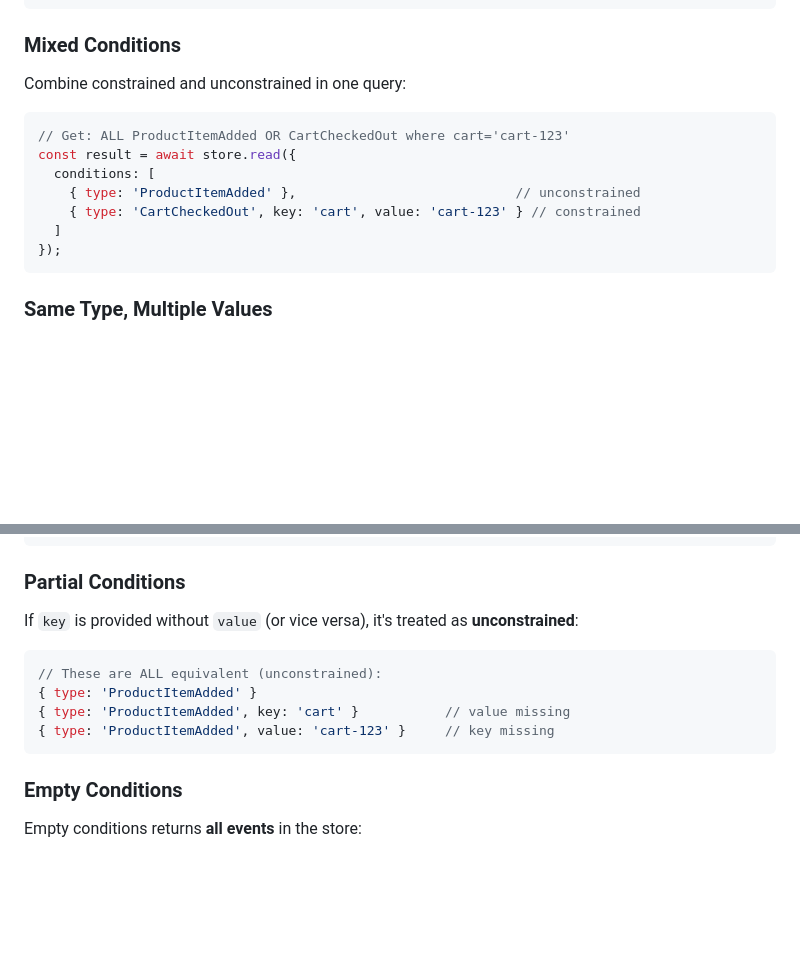
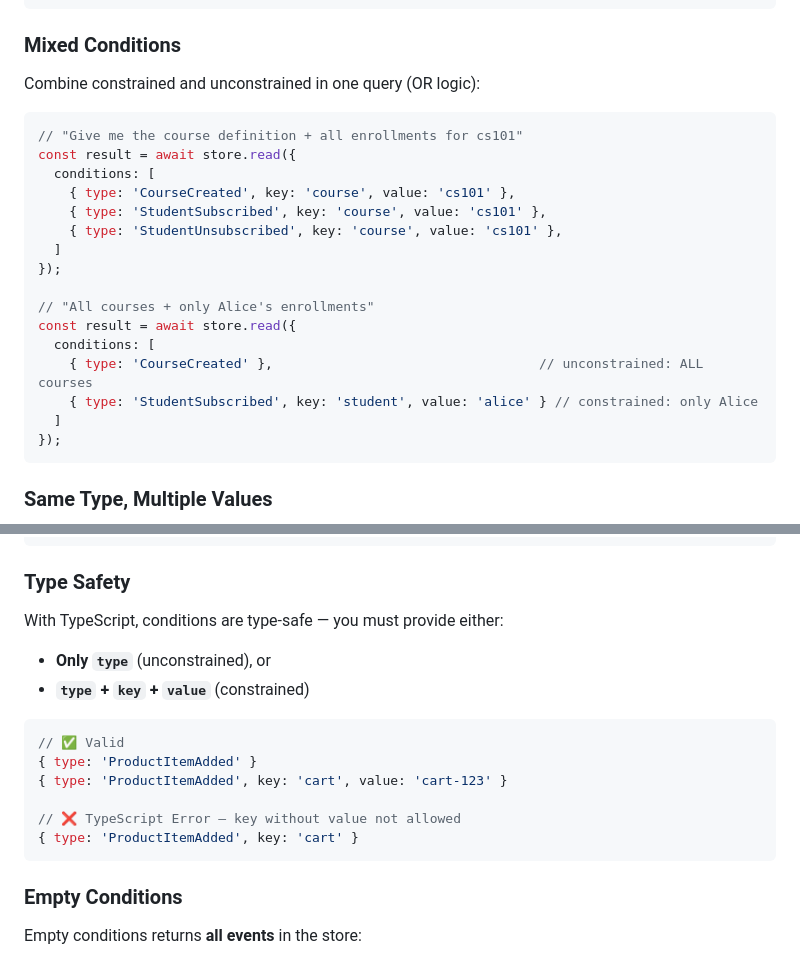
Before and after one commit to SBortz/boundlessdb, a Markdown page: README.md, 2 parts joined by grey strips. Rendered like a GitHub page; blank space fills up the shorter version.

Commit message:
docs: improve mixed conditions examples, add type safety note

````diff
--- a/README.md
+++ b/README.md
@@ -373,14 +373,23 @@ const result = await store.read({
 ```
 
 ### Mixed Conditions
-Combine constrained and unconstrained in one query:
+Combine constrained and unconstrained in one query (OR logic):
 
 ```typescript
-// Get: ALL ProductItemAdded OR CartCheckedOut where cart='cart-123'
+// "Give me the course definition + all enrollments for cs101"
 const result = await store.read({
   conditions: [
-    { type: 'ProductItemAdded' },                            // unconstrained
-    { type: 'CartCheckedOut', key: 'cart', value: 'cart-123' } // constrained
+    { type: 'CourseCreated', key: 'course', value: 'cs101' },
+    { type: 'StudentSubscribed', key: 'course', value: 'cs101' },
+    { type: 'StudentUnsubscribed', key: 'course', value: 'cs101' },
+  ]
+});
+
+// "All courses + only Alice's enrollments"
+const result = await store.read({
+  conditions: [
+    { type: 'CourseCreated' },                                  // unconstrained: ALL courses
+    { type: 'StudentSubscribed', key: 'student', value: 'alice' } // constrained: only Alice
   ]
 });
 ```
@@ -398,14 +407,18 @@ const result = await store.read({
 });
 ```
 
-### Partial Conditions
-If `key` is provided without `value` (or vice versa), it's treated as **unconstrained**:
+### Type Safety
+With TypeScript, conditions are type-safe — you must provide either:
+- **Only `type`** (unconstrained), or
+- **`type` + `key` + `value`** (constrained)
 
 ```typescript
-// These are ALL equivalent (unconstrained):
+// ✅ Valid
 { type: 'ProductItemAdded' }
-{ type: 'ProductItemAdded', key: 'cart' }           // value missing
-{ type: 'ProductItemAdded', value: 'cart-123' }     // key missing
+{ type: 'ProductItemAdded', key: 'cart', value: 'cart-123' }
+
+// ❌ TypeScript Error — key without value not allowed
+{ type: 'ProductItemAdded', key: 'cart' }
 ```
 
 ### Empty Conditions
````
